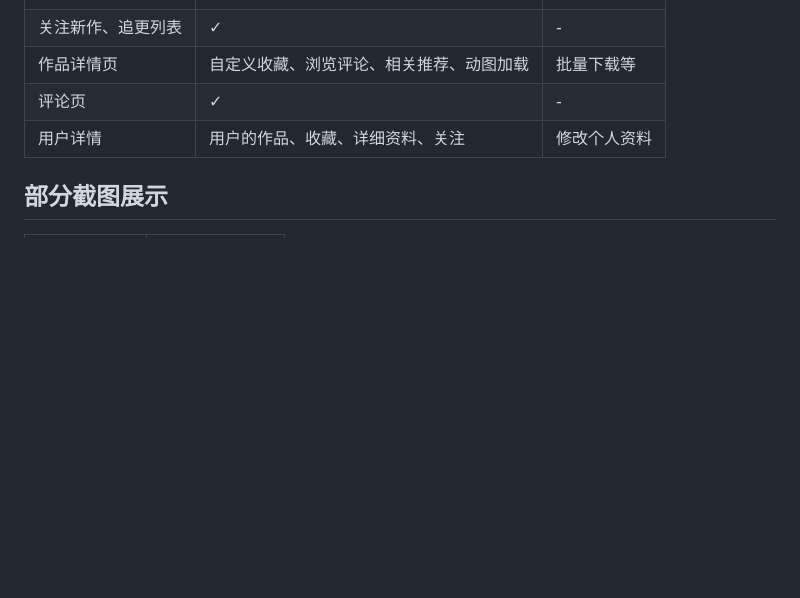
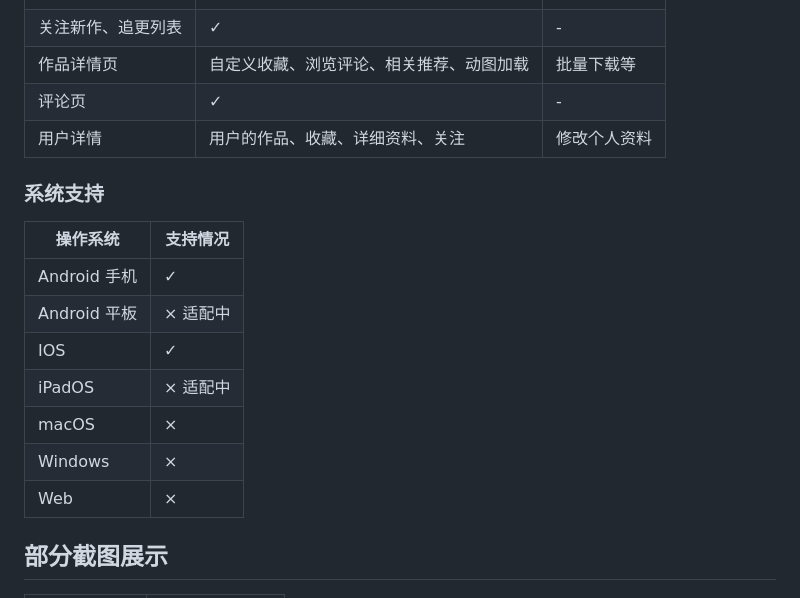
Before and after one commit to kerrinz/pixiv-artvier, a Markdown page: README.md, the part around the change. Drawn GitHub-style; blank space fills up the shorter version.

Commit message:
Update README with system support information
Added system support section with OS compatibility.

```diff
--- a/README.md
+++ b/README.md
@@ -47,6 +47,18 @@
 | 评论页 | ✓ | - |
 | 用户详情 | 用户的作品、收藏、详细资料、关注 | 修改个人资料 |
 
+### 系统支持
+
+| 操作系统 | 支持情况 |
+|---|---|
+| Android 手机 | ✓ |
+| Android 平板 | × 适配中 |
+| IOS | ✓ |
+| iPadOS | × 适配中 |
+| macOS | × |
+| Windows | × |
+| Web | × |
+
 ## 部分截图展示
 
 | 首页（IOS） | 个人页（IOS） |
```
